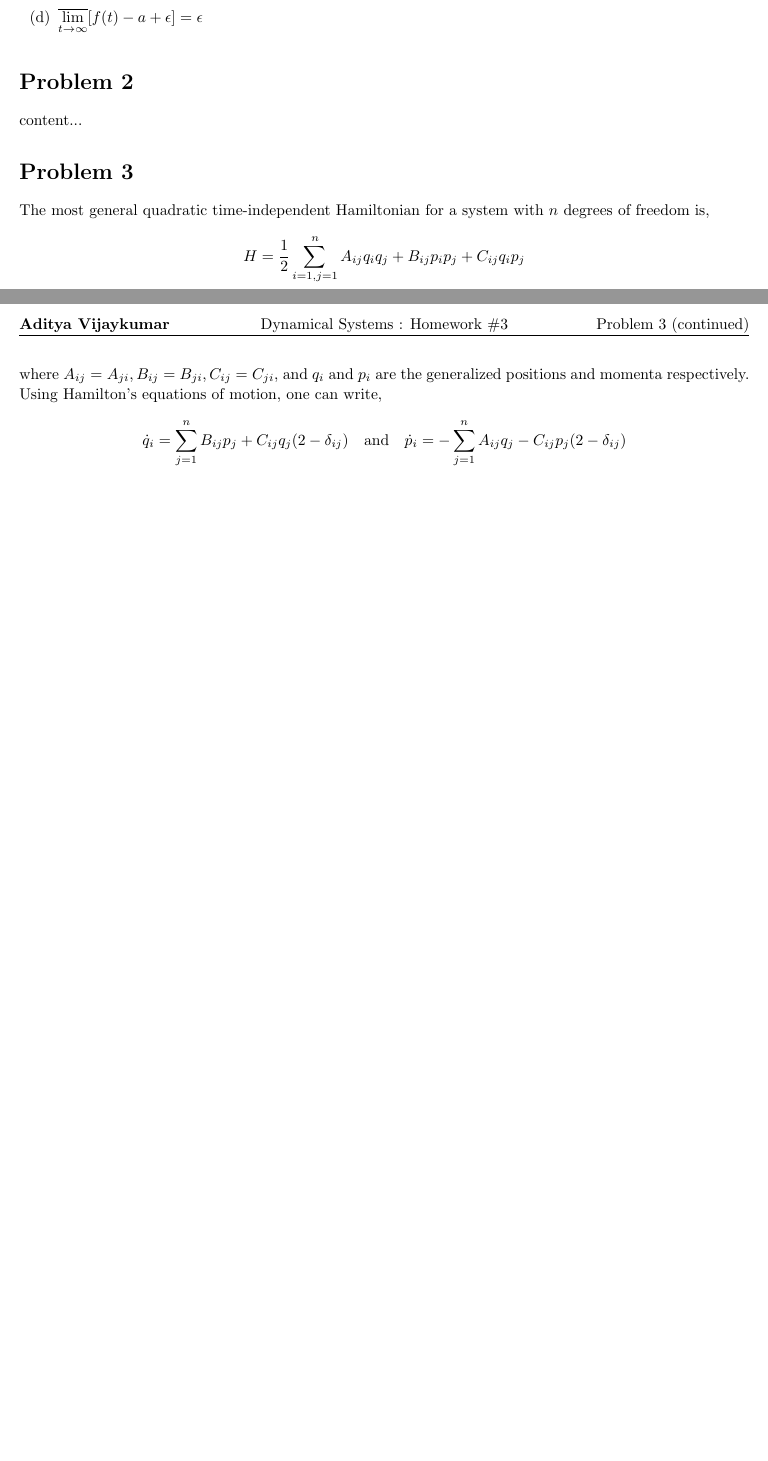
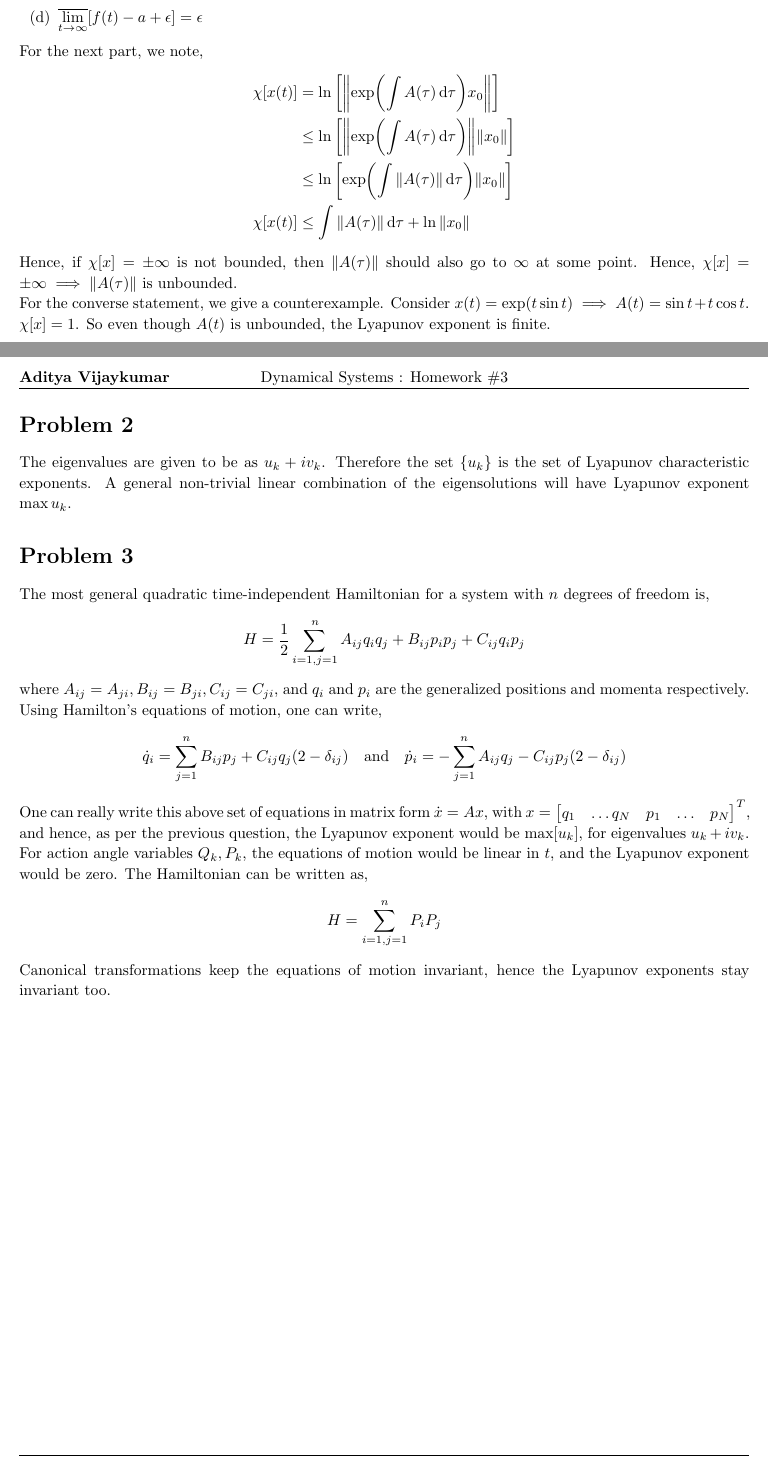
Before and after one commit to adivijaykumar/courses, a LaTeX problem sheet (sem2/dysys/hw3/hw3.tex): two parts of pages 1 and 2 of 2, joined at a grey line, cut so that both start at the same text, the shorter picture padded with empty space. Compiled offline with pdfLaTeX.

Commit message:
assn done dysys

```diff
--- a/sem2/dysys/hw3/hw3.tex
+++ b/sem2/dysys/hw3/hw3.tex
@@ -169,13 +169,26 @@
 		\item  $\lim\limits_{t \rightarrow \infty} [f(t) - a + \epsilon] $ does not exist
 		\item  $\overline{\lim\limits_{t \rightarrow \infty}} [f(t) - a + \epsilon] =  \epsilon$
 	\end{enumerate}
+
+	For the next part, we note,
+	\begin{align*}
+	\chi[x(t)] &= \ln \qty[\norm{\exp(\int A(\tau) \dd{\tau}) x_0}] \\
+	&\le \ln \qty[\norm{\exp(\int A(\tau) \dd{\tau})} \norm{x_0}] \\
+	&\le \ln \qty[{\exp(\int \norm{A(\tau)} \dd{\tau})} \norm{x_0}] \\
+	\chi[x(t)] &\le {\int \norm{A(\tau)} \dd{\tau}} +  \ln \norm{x_0}
+	\end{align*}
+	Hence, if $\chi[x] = \pm \infty $ is not bounded, then $ \norm{A(\tau)} $ should also go to $ \infty $ at some point. Hence, $ \chi[x] = \pm \infty \implies \norm{A(\tau)}  $ is unbounded.
+	\\
+	For the converse statement, we give a counterexample. Consider $ x(t) = \exp(t \sin t) \implies A(t) = \sin t + t \cos t$. $ \chi[x] = 1 $. So even though $ A(t) $ is unbounded, the Lyapunov exponent is finite.
 \end{homeworkProblem}
 
 
 
 
 \begin{homeworkProblem}
-	content...
+	The eigenvalues are given to be as $ u_k + i v_k $. Therefore the set $ \{u_k\} $ is the set of Lyapunov characteristic exponents. A general non-trivial linear combination of the eigensolutions will have Lyapunov exponent $ \max u_k $.
+
+
 \end{homeworkProblem}
 
 
@@ -195,6 +208,12 @@
 	\begin{equation*}
 	\dot{q}_i = \sum_{j=1}^n B_{ij} p_j + C_{ij} q_j (2 - \delta_{ij}) \qq{and} \dot{p}_i = - \sum_{j=1}^n A_{ij} q_j - C_{ij} p_j (2 - \delta_{ij})
  	\end{equation*}
+ 	One can really write this above set of equations in matrix form $ \dot{x} = A x $, with $ x = \mqty[q_1 & \ldots q_N & p_1 & \ldots & p_N]^T $, and hence, as per the previous question, the Lyapunov exponent would be $ \max[u_k] $, for eigenvalues $ u_k + i v_k $.
 
+ 	For action angle variables $ Q_k, P_k $, the equations of motion would be linear in $ t $, and the Lyapunov exponent would be zero. The Hamiltonian can be written as,
+ 	\begin{equation*}
+ 	H = \sum_{i=1,j=1}^{n} P_i P_j
+ 	\end{equation*}
+ 	Canonical transformations keep the equations of motion invariant, hence the Lyapunov exponents stay invariant too.
 \end{homeworkProblem}
 \end{document}
```
Also changed, not shown: sem2/em/pset3/pset3.tex (+18 -2 lines), sem2/dysys/hw3/hw3.pdf, sem2/em/pset3/pset3.pdf, sem2/dysys/hw3/hw3.tex (8 more changed lines).
